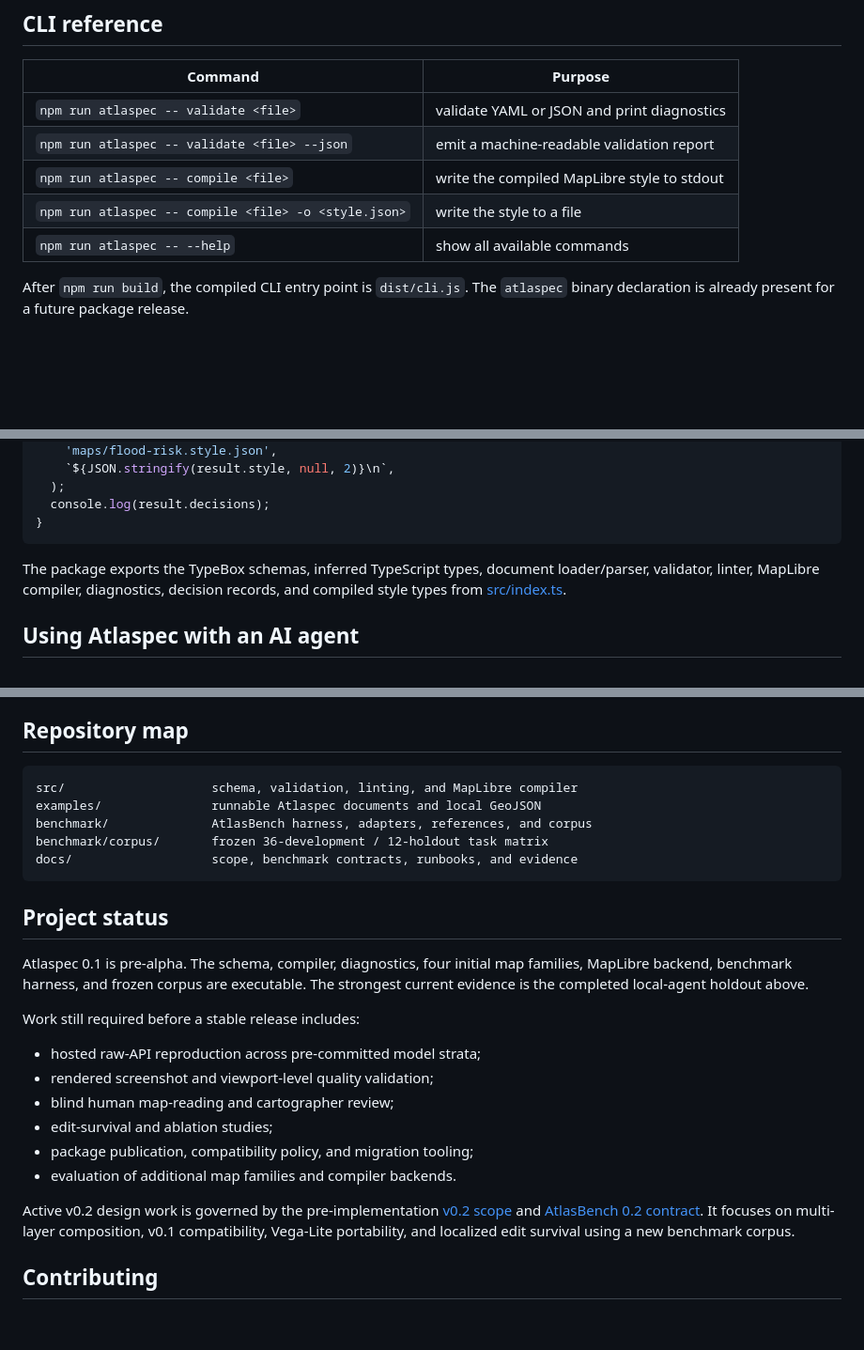
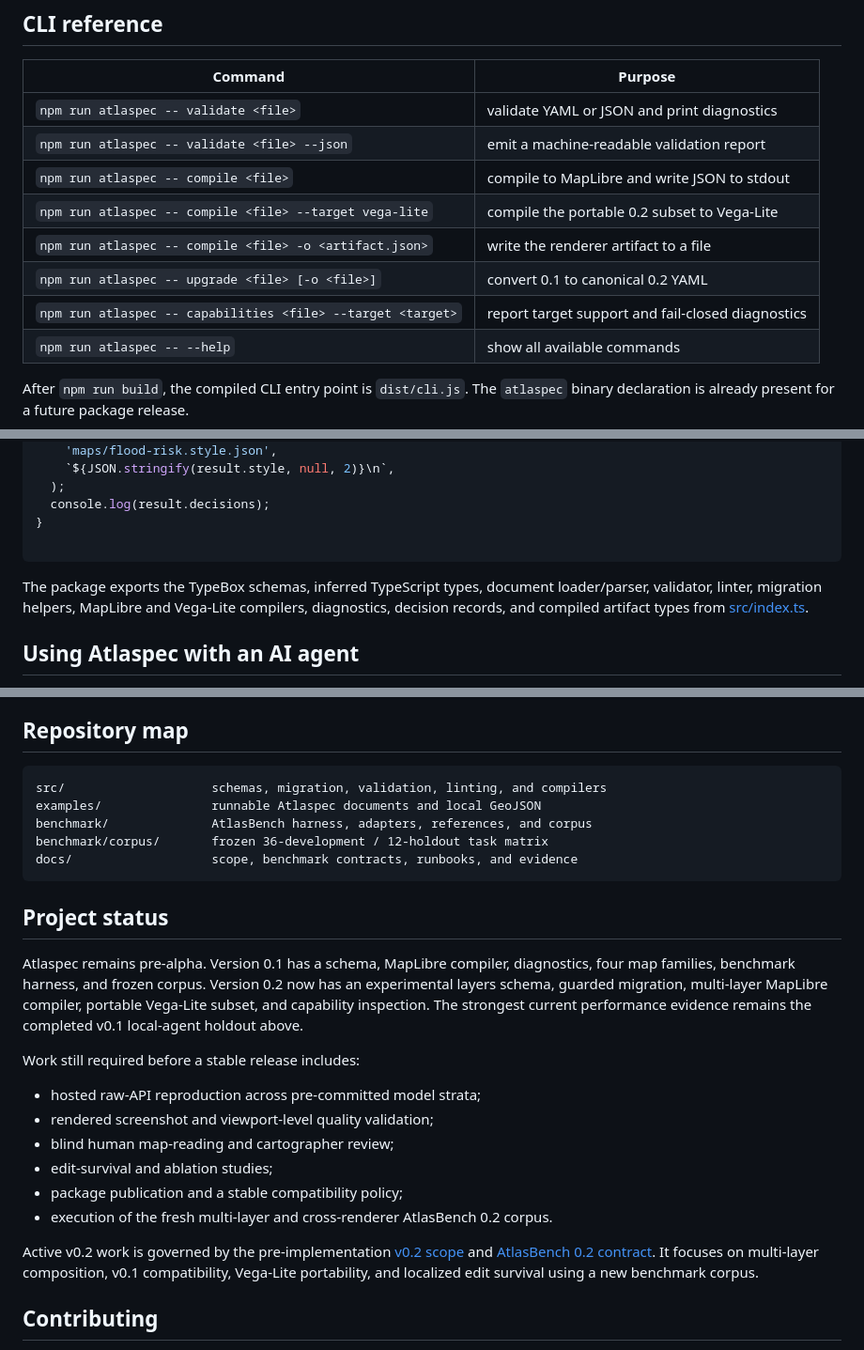
Before and after one commit to tauptlab/atlaspec, a Markdown page: README.md, 3 parts joined by grey strips. Shown at 94% size. GitHub-like rendering; blank space fills up the shorter version.

````diff
--- a/README.md
+++ b/README.md
@@ -259,8 +326,11 @@ when any error diagnostic remains.
 |---|---|
 | `npm run atlaspec -- validate <file>` | validate YAML or JSON and print diagnostics |
 | `npm run atlaspec -- validate <file> --json` | emit a machine-readable validation report |
-| `npm run atlaspec -- compile <file>` | write the compiled MapLibre style to stdout |
-| `npm run atlaspec -- compile <file> -o <style.json>` | write the style to a file |
+| `npm run atlaspec -- compile <file>` | compile to MapLibre and write JSON to stdout |
+| `npm run atlaspec -- compile <file> --target vega-lite` | compile the portable 0.2 subset to Vega-Lite |
+| `npm run atlaspec -- compile <file> -o <artifact.json>` | write the renderer artifact to a file |
+| `npm run atlaspec -- upgrade <file> [-o <file>]` | convert 0.1 to canonical 0.2 YAML |
+| `npm run atlaspec -- capabilities <file> --target <target>` | report target support and fail-closed diagnostics |
 | `npm run atlaspec -- --help` | show all available commands |
 
 After `npm run build`, the compiled CLI entry point is `dist/cli.js`. The
@@ -287,11 +357,13 @@ if (!result.ok) {
   );
   console.log(result.decisions);
 }
+
 ```
 
 The package exports the TypeBox schemas, inferred TypeScript types, document
-loader/parser, validator, linter, MapLibre compiler, diagnostics, decision
-records, and compiled style types from [src/index.ts](src/index.ts).
+loader/parser, validator, linter, migration helpers, MapLibre and Vega-Lite
+compilers, diagnostics, decision records, and compiled artifact types from
+[src/index.ts](src/index.ts).
 
 ## Using Atlaspec with an AI agent
 
@@ -354,7 +426,7 @@ survival, hosted-model reproduction, or comprehensive visual evaluation.
 ## Repository map
 
 ```text
-src/                    schema, validation, linting, and MapLibre compiler
+src/                    schemas, migration, validation, linting, and compilers
 examples/               runnable Atlaspec documents and local GeoJSON
 benchmark/              AtlasBench harness, adapters, references, and corpus
 benchmark/corpus/       frozen 36-development / 12-holdout task matrix
@@ -363,9 +435,12 @@ docs/                   scope, benchmark contracts, runbooks, and evidence
 
 ## Project status
 
-Atlaspec 0.1 is pre-alpha. The schema, compiler, diagnostics, four initial map
-families, MapLibre backend, benchmark harness, and frozen corpus are executable.
-The strongest current evidence is the completed local-agent holdout above.
+Atlaspec remains pre-alpha. Version 0.1 has a schema, MapLibre compiler,
+diagnostics, four map families, benchmark harness, and frozen corpus. Version
+0.2 now has an experimental layers schema, guarded migration, multi-layer
+MapLibre compiler, portable Vega-Lite subset, and capability inspection. The
+strongest current performance evidence remains the completed v0.1 local-agent
+holdout above.
 
 Work still required before a stable release includes:
 
@@ -373,10 +448,10 @@ Work still required before a stable release includes:
 - rendered screenshot and viewport-level quality validation;
 - blind human map-reading and cartographer review;
 - edit-survival and ablation studies;
-- package publication, compatibility policy, and migration tooling;
-- evaluation of additional map families and compiler backends.
+- package publication and a stable compatibility policy;
+- execution of the fresh multi-layer and cross-renderer AtlasBench 0.2 corpus.
 
-Active v0.2 design work is governed by the pre-implementation
+Active v0.2 work is governed by the pre-implementation
 [v0.2 scope](docs/SCOPE_0.2.md) and
 [AtlasBench 0.2 contract](docs/BENCHMARK_0.2.md). It focuses on multi-layer
 composition, v0.1 compatibility, Vega-Lite portability, and localized edit
````
Also changed, not shown: other parts of README.md (+67 -0 lines).
